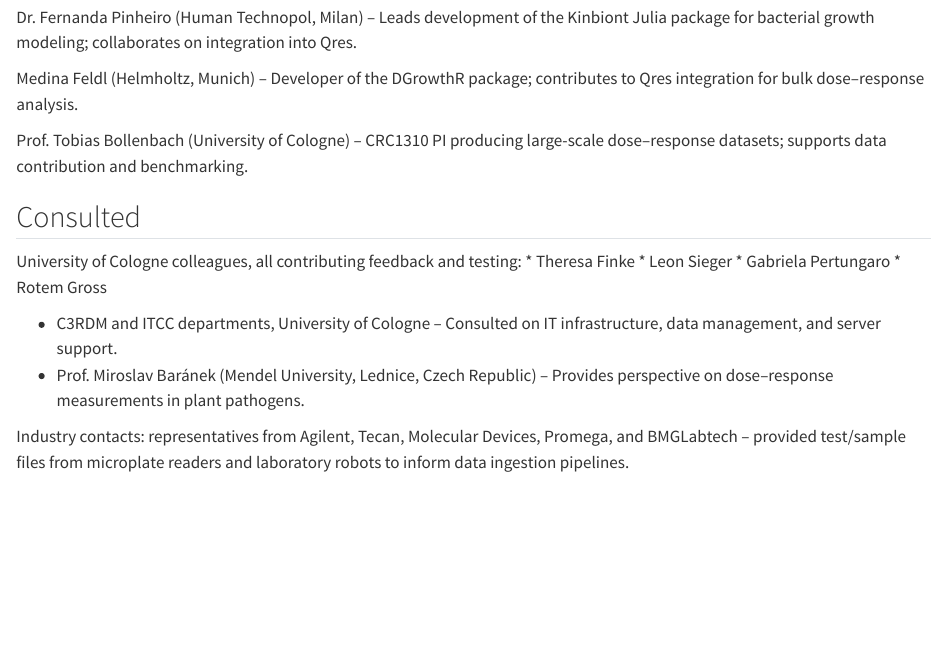
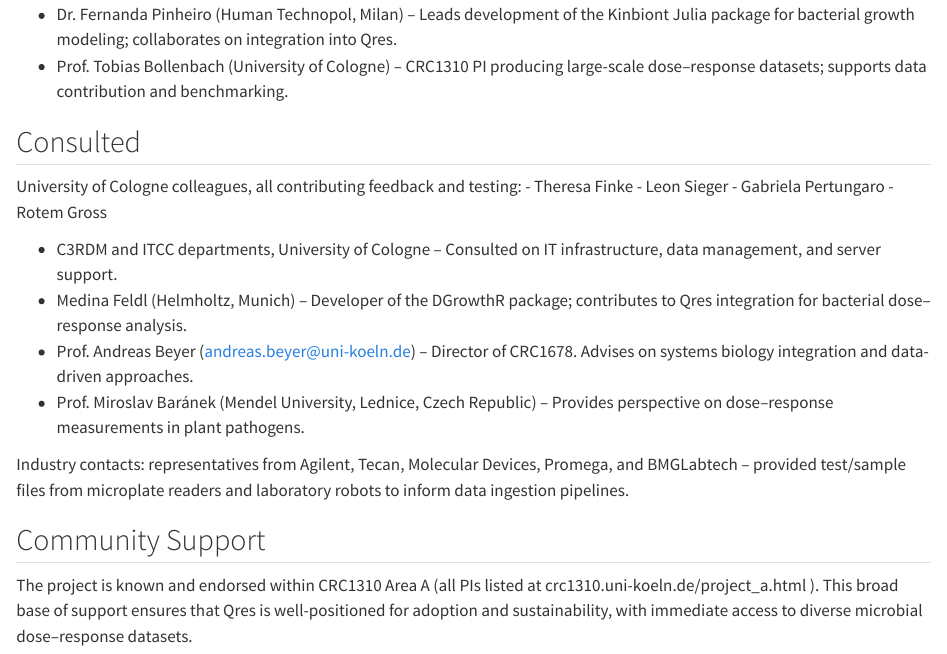
Before and after one commit to vierocka/Qres-ISC-proposal-2025, a Quarto document (proposal/01-signatories.qmd): the page in a window 1100 px wide, from 640 px down before the commit and from 550 px down after it, so that both start at the same text. Rendered offline with R 4.5, knitr and Pandoc in place of Quarto, with nearby package versions.

Commit message:
Formating

```diff
--- a/proposal/01-signatories.qmd
+++ b/proposal/01-signatories.qmd
@@ -1,11 +1,5 @@
 # Signatories
+
 This section summarizes the individuals and groups who support, contribute to, or have been consulted on the Qres proposal. The project is already embedded in large research networks (CRC1310, CRC1678, FiMAR, Human Technopol, Helmholtz) and has broad community visibility.
 
 ## Project team
-Viera Kováčová, PhD (viera.kovacova@uni-koeln.de) – Principal Investigator. Leads the development of Qres, supervises technical and scientific progress, and coordinates collaborations.
-
-Prof. Michael Lässig (lassig@uni-koeln.de) – Director of CRC1310. Provides strategic oversight and advice on the broader scientific vision.
-
-Prof. Andreas Beyer (andreas.beyer@uni-koeln.de) – Director of CRC1678. Advises on systems biology integration and data-driven approaches.
-
-Stephan Kleinboltig (kleinboltig@uni-koeln.de) – CRC1310 project manager. Supports administrative coordination and R server infrastructure at the University of Cologne.
@@ -13,22 +10,24 @@ Stephan Kleinboltig (kleinboltig@uni-koeln.de) – CRC1310 project manager. Supp
 Two PhD Students (to be hired) – Dedicated to (1) software development and database/API implementation, and (2) R/Shiny/API development and user interface.
 
 ## Contributors
-Prof. Ville Mustonen (FiMAR, Helsinki) – Provides predictive modeling expertise, helps shape the scientific scope, and engages international collaborators to contribute datasets.
-
-Dr. Fernanda Pinheiro (Human Technopol, Milan) – Leads development of the Kinbiont Julia package for bacterial growth modeling; collaborates on integration into Qres.
-
-Medina Feldl (Helmholtz, Munich) – Developer of the DGrowthR package; contributes to Qres integration for bulk dose–response analysis.
-
-Prof. Tobias Bollenbach (University of Cologne) – CRC1310 PI producing large-scale dose–response datasets; supports data contribution and benchmarking.
+- Prof. Ville Mustonen (FiMAR, Helsinki) – Provides predictive modeling expertise, helps shape the scientific scope, and engages international collaborators to contribute datasets.
+- Dr. Fernanda Pinheiro (Human Technopol, Milan) – Leads development of the Kinbiont Julia package for bacterial growth modeling; collaborates on integration into Qres.
+- Prof. Tobias Bollenbach (University of Cologne) – CRC1310 PI producing large-scale dose–response datasets; supports data contribution and benchmarking.
 
 ## Consulted
 University of Cologne colleagues, all contributing feedback and testing:
-* Theresa Finke
-* Leon Sieger
-* Gabriela Pertungaro
-* Rotem Gross
+- Theresa Finke
+- Leon Sieger
+- Gabriela Pertungaro
+- Rotem Gross
 
-* C3RDM and ITCC departments, University of Cologne – Consulted on IT infrastructure, data management, and server support.
-* Prof. Miroslav Baránek (Mendel University, Lednice, Czech Republic) – Provides perspective on dose–response measurements in plant pathogens.
+- C3RDM and ITCC departments, University of Cologne – Consulted on IT infrastructure, data management, and server support.
+- Medina Feldl (Helmholtz, Munich) – Developer of the DGrowthR package; contributes to Qres integration for bacterial dose–response analysis.
+- Prof. Andreas Beyer (andreas.beyer@uni-koeln.de) – Director of CRC1678. Advises on systems biology integration and data-driven approaches.
+- Prof. Miroslav Baránek (Mendel University, Lednice, Czech Republic) – Provides perspective on dose–response measurements in plant pathogens.
 
 Industry contacts: representatives from Agilent, Tecan, Molecular Devices, Promega, and BMGLabtech – provided test/sample files from microplate readers and laboratory robots to inform data ingestion pipelines.
+
+## Community Support
+The project is known and endorsed within CRC1310 Area A (all PIs listed at crc1310.uni-koeln.de/project_a.html ).
+This broad base of support ensures that Qres is well-positioned for adoption and sustainability, with immediate access to diverse microbial dose–response datasets.
```
Also changed, not shown: proposal/01-signatories.qmd (3 more changed lines).
